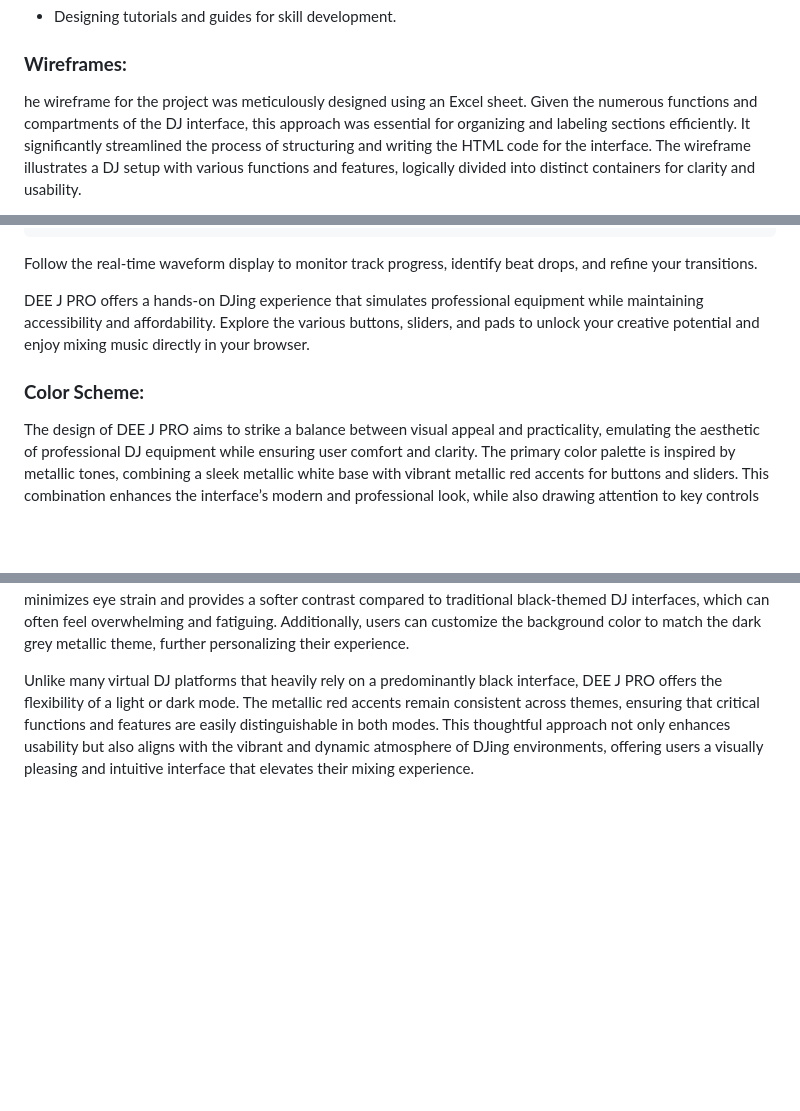
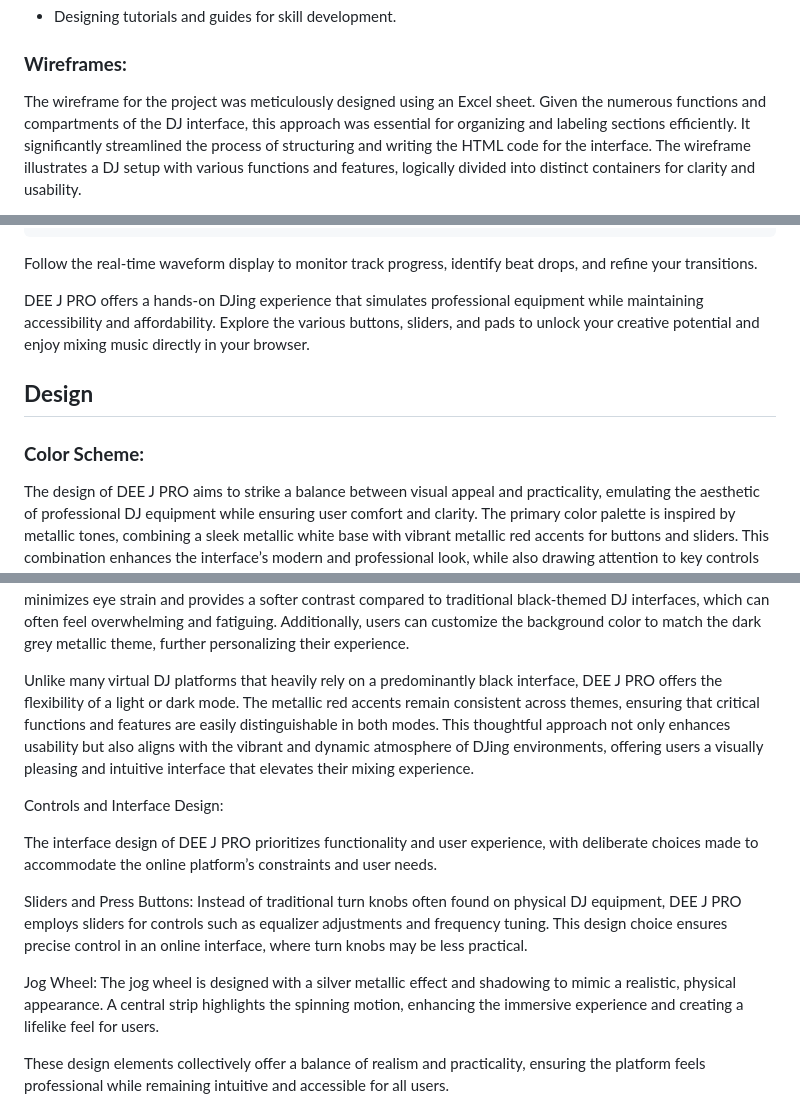
Before and after one commit to AllaboutDee/Project2, a Markdown page: readme.md, 3 parts joined by grey strips. Drawn GitHub-style; blank space fills up the shorter version.

Commit message:
more updated to readme.md

```diff
--- a/readme.md
+++ b/readme.md
@@ -112,5 +112,5 @@ DEE J PRO is a complex design made to emulate a real-life DJ setup. Due to its m
 
 ### **Wireframes:**
 
-he wireframe for the project was meticulously designed using an Excel sheet. Given the numerous functions and compartments of the DJ interface, this approach was essential for organizing and labeling sections efficiently. It significantly streamlined the process of structuring and writing the HTML code for the interface. The wireframe illustrates a DJ setup with various functions and features, logically divided into distinct containers for clarity and usability.
+The wireframe for the project was meticulously designed using an Excel sheet. Given the numerous functions and compartments of the DJ interface, this approach was essential for organizing and labeling sections efficiently. It significantly streamlined the process of structuring and writing the HTML code for the interface. The wireframe illustrates a DJ setup with various functions and features, logically divided into distinct containers for clarity and usability.
 
@@ -224,15 +226,23 @@ Follow the real-time waveform display to monitor track progress, identify beat d
 
 DEE J PRO offers a hands-on DJing experience that simulates professional equipment while maintaining accessibility and affordability. Explore the various buttons, sliders, and pads to unlock your creative potential and enjoy mixing music directly in your browser.
 
+## **Design**
 ### **Color Scheme:**
-
-
 The design of DEE J PRO aims to strike a balance between visual appeal and practicality, emulating the aesthetic of professional DJ equipment while ensuring user comfort and clarity. The primary color palette is inspired by metallic tones, combining a sleek metallic white base with vibrant metallic red accents for buttons and sliders. This combination enhances the interface’s modern and professional look, while also drawing attention to key controls and features.
 
 For users who prefer a darker theme, the platform includes a dark grey metallic option. This alternative base color minimizes eye strain and provides a softer contrast compared to traditional black-themed DJ interfaces, which can often feel overwhelming and fatiguing. Additionally, users can customize the background color to match the dark grey metallic theme, further personalizing their experience.
 
 Unlike many virtual DJ platforms that heavily rely on a predominantly black interface, DEE J PRO offers the flexibility of a light or dark mode. The metallic red accents remain consistent across themes, ensuring that critical functions and features are easily distinguishable in both modes. This thoughtful approach not only enhances usability but also aligns with the vibrant and dynamic atmosphere of DJing environments, offering users a visually pleasing and intuitive interface that elevates their mixing experience.
 
+Controls and Interface Design:
+
+The interface design of DEE J PRO prioritizes functionality and user experience, with deliberate choices made to accommodate the online platform’s constraints and user needs.
+
+Sliders and Press Buttons: Instead of traditional turn knobs often found on physical DJ equipment, DEE J PRO employs sliders for controls such as equalizer adjustments and frequency tuning. This design choice ensures precise control in an online interface, where turn knobs may be less practical.
+
+Jog Wheel: The jog wheel is designed with a silver metallic effect and shadowing to mimic a realistic, physical appearance. A central strip highlights the spinning motion, enhancing the immersive experience and creating a lifelike feel for users.
+
+These design elements collectively offer a balance of realism and practicality, ensuring the platform feels professional while remaining intuitive and accessible for all users.
 
 
 ![Colour Combination 1](assets/images/Desktop%20View-dark%20bg.jpg)
```
Also changed, not shown: other parts of readme.md (+5 -3 lines).
